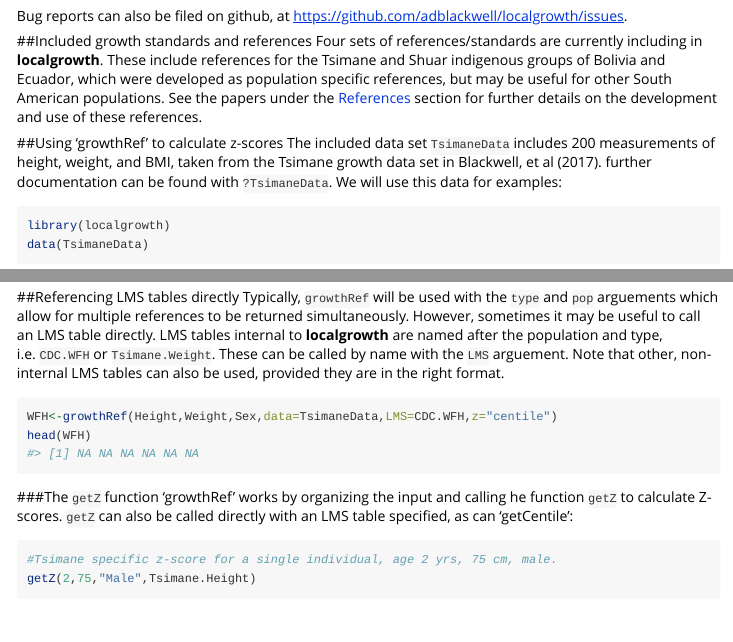
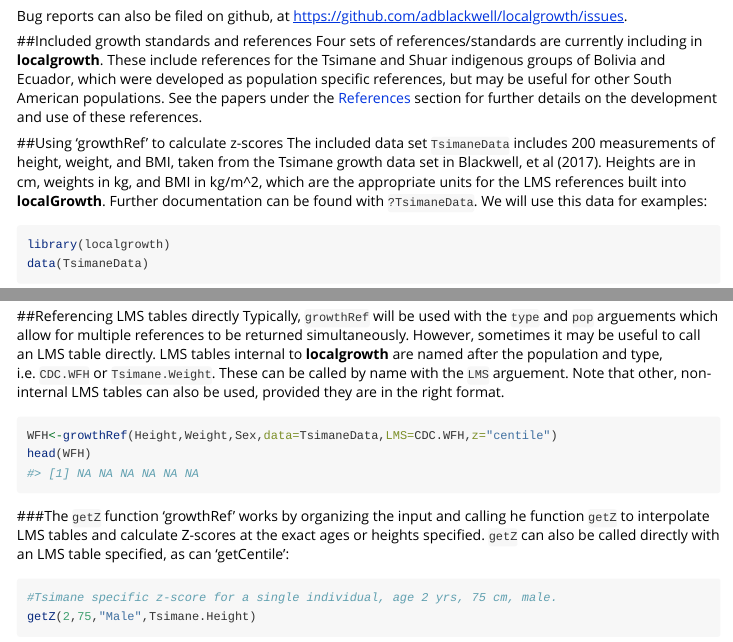
Before and after one commit to adblackwell/localgrowth, an R Markdown document (vignettes/localgrowth.Rmd): the page in a window 1100 px wide, from 420 px down, and a second part further down, joined at a grey line. Rendered offline with R 4.5, knitr and Pandoc, with nearby package versions; some code elsewhere in the file could not run offline; long lines of code are wrapped.

Commit message:
Slight updates to documentation.

````diff
--- a/vignettes/localgrowth.Rmd
+++ b/vignettes/localgrowth.Rmd
@@ -32,7 +32,7 @@ Bug reports can also be filed on github, at https://github.com/adblackwell/local
 Four sets of references/standards are currently including in **localgrowth**. These include references for the Tsimane and Shuar indigenous groups of Bolivia and Ecuador, which were developed as population specific references, but may be useful for other South American populations. See the papers under the [References](#references) section for further details on the development and use of these references.
 
 ##Using 'growthRef' to calculate z-scores
-The included data set `TsimaneData` includes 200 measurements of height, weight, and BMI, taken from the Tsimane growth data set in Blackwell, et al (2017). further documentation can be found with `?TsimaneData`. We will use this data for examples:
+The included data set `TsimaneData` includes 200 measurements of height, weight, and BMI, taken from the Tsimane growth data set in Blackwell, et al (2017). Heights are in cm, weights in kg, and BMI in kg/m^2, which are the appropriate units for the LMS references built into **localGrowth**. Further documentation can be found with `?TsimaneData`. We will use this data for examples:
 ```{r}
 library(localgrowth)
 data(TsimaneData)
@@ -72,7 +72,7 @@ head(WFH)
 ```
 
 ###The `getZ` function
-'growthRef' works by organizing the input and calling he function `getZ` to calculate Z-scores. `getZ` can also be called directly with an LMS table specified, as can 'getCentile':
+'growthRef' works by organizing the input and calling he function `getZ` to interpolate LMS tables and calculate Z-scores at the exact ages or heights specified. `getZ` can also be called directly with an LMS table specified, as can 'getCentile':
 ```{r}
 #Tsimane specific z-score for a single individual, age 2 yrs, 75 cm, male.
 getZ(2,75,"Male",Tsimane.Height)
````
Also changed, not shown: R/functions.R (+2 -2 lines), 1 other file.
